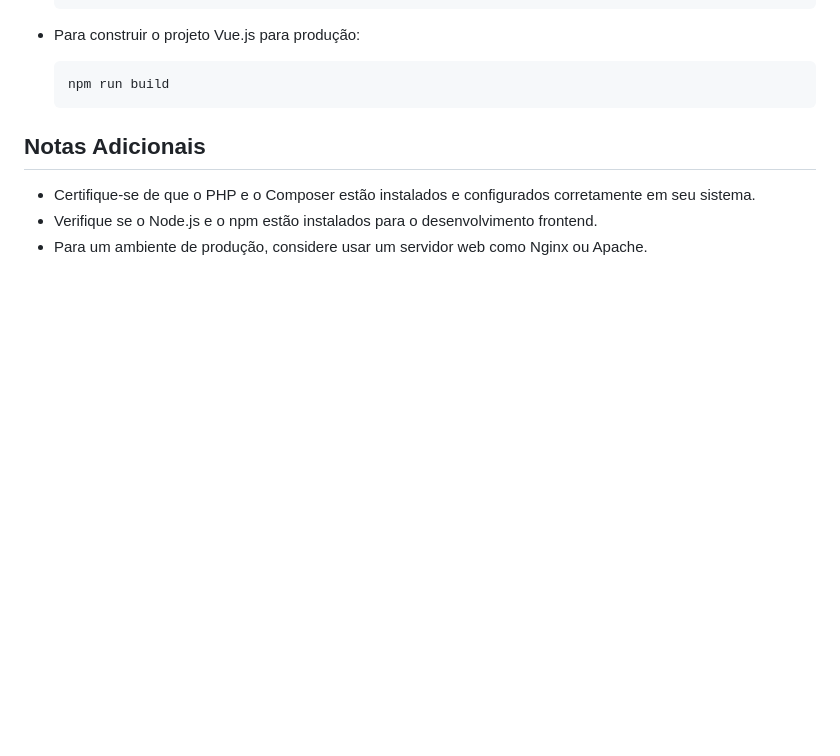
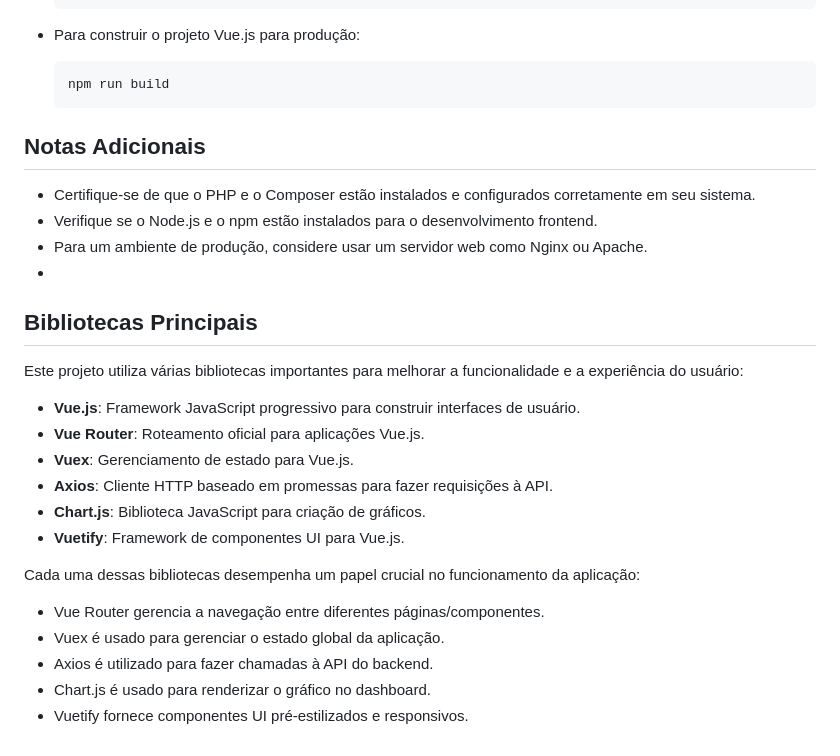
Before and after one commit to SrEsteves/cadastro-usuario, a Markdown page: README.md, the part around the change. Rendered like a GitHub page; blank space fills up the shorter version.

```diff
--- a/README.md
+++ b/README.md
@@ -138,3 +138,22 @@ O projeto utiliza SQLite como banco de dados. O arquivo do banco de dados deve e
 - Certifique-se de que o PHP e o Composer estão instalados e configurados corretamente em seu sistema.
 - Verifique se o Node.js e o npm estão instalados para o desenvolvimento frontend.
 - Para um ambiente de produção, considere usar um servidor web como Nginx ou Apache.
+-
+## Bibliotecas Principais
+
+Este projeto utiliza várias bibliotecas importantes para melhorar a funcionalidade e a experiência do usuário:
+
+- **Vue.js**: Framework JavaScript progressivo para construir interfaces de usuário.
+- **Vue Router**: Roteamento oficial para aplicações Vue.js.
+- **Vuex**: Gerenciamento de estado para Vue.js.
+- **Axios**: Cliente HTTP baseado em promessas para fazer requisições à API.
+- **Chart.js**: Biblioteca JavaScript para criação de gráficos.
+- **Vuetify**: Framework de componentes UI para Vue.js.
+
+Cada uma dessas bibliotecas desempenha um papel crucial no funcionamento da aplicação:
+
+- Vue Router gerencia a navegação entre diferentes páginas/componentes.
+- Vuex é usado para gerenciar o estado global da aplicação.
+- Axios é utilizado para fazer chamadas à API do backend.
+- Chart.js é usado para renderizar o gráfico no dashboard.
+- Vuetify fornece componentes UI pré-estilizados e responsivos.
```
